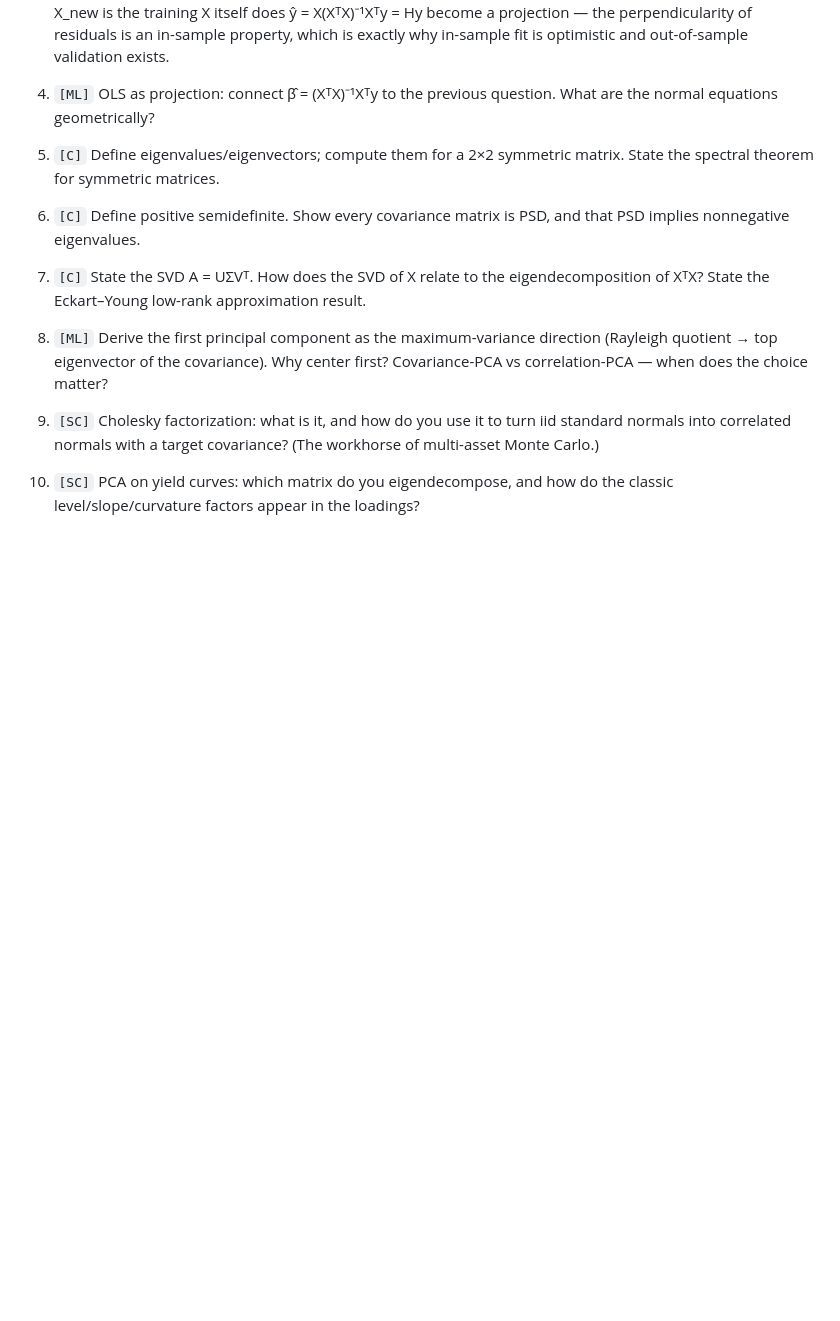
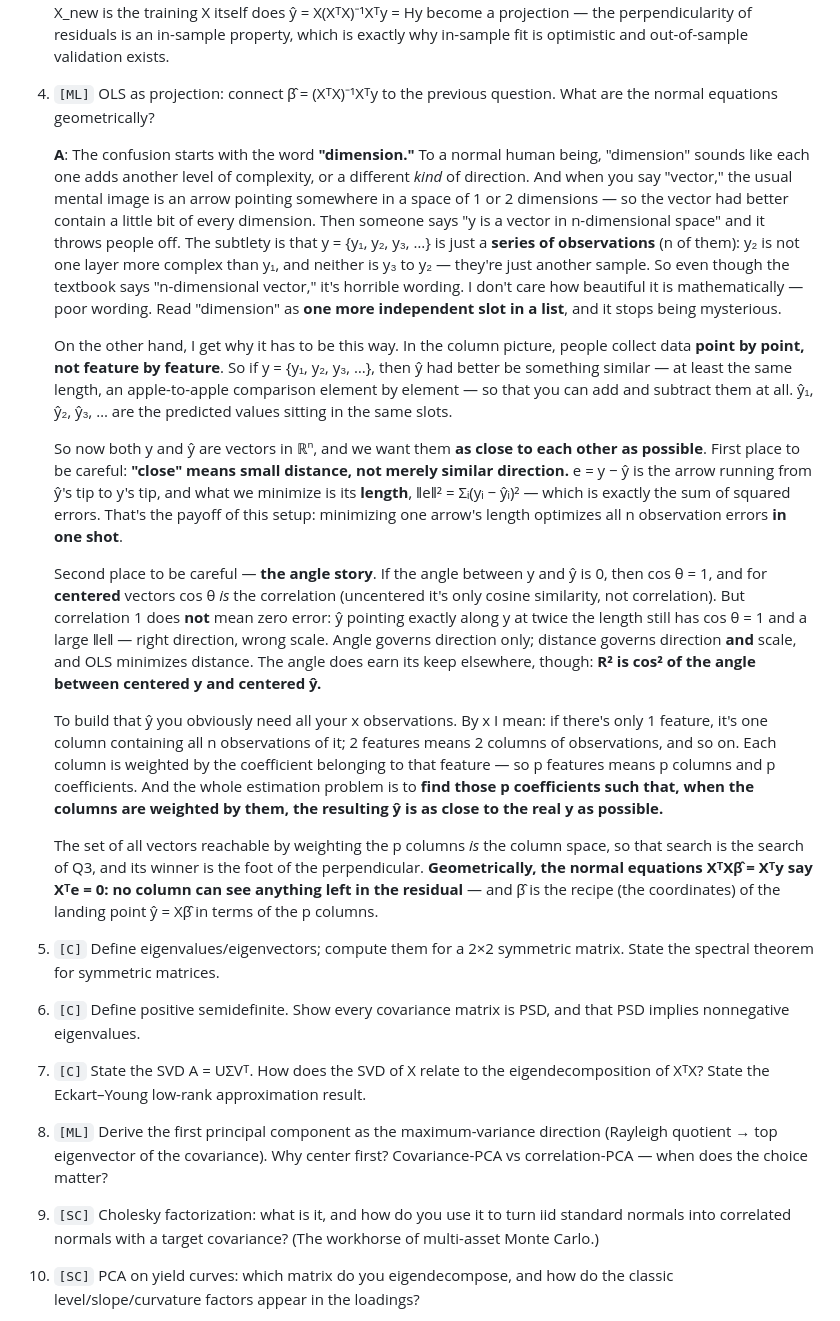
Before and after one commit to zhnzhang61/cs-resources, a Markdown page: Notes Basic.md, the part around the change. Drawn GitHub-style; blank space fills up the shorter version.

Commit message:
Notes Basic: answer for §2 Q4 (OLS as projection — why 'dimension' misleads, apple-to-apple, distance vs angle, normal equations geometrically)
Co-Authored-By: Claude Fable 5 <noreply@anthropic.com>

```diff
--- a/Notes Basic.md
+++ b/Notes Basic.md
@@ -62,6 +62,19 @@ Note: #5 and #6 are a pair — #5 is how to convert between distributions (likel
    With this frozen β̂ we predict on data we've never seen: **ŷ_new = X_new·β̂**, where X_new is the new observations and β̂ = (XᵀX)⁻¹Xᵀy was estimated entirely from the X and y we collected before. Only when X_new is the training X itself does ŷ = X(XᵀX)⁻¹Xᵀy = Hy become a projection — the perpendicularity of residuals is an in-sample property, which is exactly why in-sample fit is optimistic and out-of-sample validation exists.
 
 4. `[ML]` OLS as projection: connect β̂ = (XᵀX)⁻¹Xᵀy to the previous question. What are the normal equations geometrically?
+
+   **A**: The confusion starts with the word **"dimension."** To a normal human being, "dimension" sounds like each one adds another level of complexity, or a different *kind* of direction. And when you say "vector," the usual mental image is an arrow pointing somewhere in a space of 1 or 2 dimensions — so the vector had better contain a little bit of every dimension. Then someone says "y is a vector in n-dimensional space" and it throws people off. The subtlety is that y = {y₁, y₂, y₃, …} is just a **series of observations** (n of them): y₂ is not one layer more complex than y₁, and neither is y₃ to y₂ — they're just another sample. So even though the textbook says "n-dimensional vector," it's horrible wording. I don't care how beautiful it is mathematically — poor wording. Read "dimension" as **one more independent slot in a list**, and it stops being mysterious.
+
+   On the other hand, I get why it has to be this way. In the column picture, people collect data **point by point, not feature by feature**. So if y = {y₁, y₂, y₃, …}, then ŷ had better be something similar — at least the same length, an apple-to-apple comparison element by element — so that you can add and subtract them at all. ŷ₁, ŷ₂, ŷ₃, … are the predicted values sitting in the same slots.
+
+   So now both y and ŷ are vectors in ℝⁿ, and we want them **as close to each other as possible**. First place to be careful: **"close" means small distance, not merely similar direction.** e = y − ŷ is the arrow running from ŷ's tip to y's tip, and what we minimize is its **length**, ‖e‖² = Σᵢ(yᵢ − ŷᵢ)² — which is exactly the sum of squared errors. That's the payoff of this setup: minimizing one arrow's length optimizes all n observation errors **in one shot**.
+
+   Second place to be careful — **the angle story**. If the angle between y and ŷ is 0, then cos θ = 1, and for **centered** vectors cos θ *is* the correlation (uncentered it's only cosine similarity, not correlation). But correlation 1 does **not** mean zero error: ŷ pointing exactly along y at twice the length still has cos θ = 1 and a large ‖e‖ — right direction, wrong scale. Angle governs direction only; distance governs direction **and** scale, and OLS minimizes distance. The angle does earn its keep elsewhere, though: **R² is cos² of the angle between centered y and centered ŷ.**
+
+   To build that ŷ you obviously need all your x observations. By x I mean: if there's only 1 feature, it's one column containing all n observations of it; 2 features means 2 columns of observations, and so on. Each column is weighted by the coefficient belonging to that feature — so p features means p columns and p coefficients. And the whole estimation problem is to **find those p coefficients such that, when the columns are weighted by them, the resulting ŷ is as close to the real y as possible.**
+
+   The set of all vectors reachable by weighting the p columns *is* the column space, so that search is the search of Q3, and its winner is the foot of the perpendicular. **Geometrically, the normal equations XᵀXβ̂ = Xᵀy say Xᵀe = 0: no column can see anything left in the residual** — and β̂ is the recipe (the coordinates) of the landing point ŷ = Xβ̂ in terms of the p columns.
+
 5. `[C]` Define eigenvalues/eigenvectors; compute them for a 2×2 symmetric matrix. State the spectral theorem for symmetric matrices.
 6. `[C]` Define positive semidefinite. Show every covariance matrix is PSD, and that PSD implies nonnegative eigenvalues.
 7. `[C]` State the SVD A = UΣVᵀ. How does the SVD of X relate to the eigendecomposition of XᵀX? State the Eckart–Young low-rank approximation result.
```
